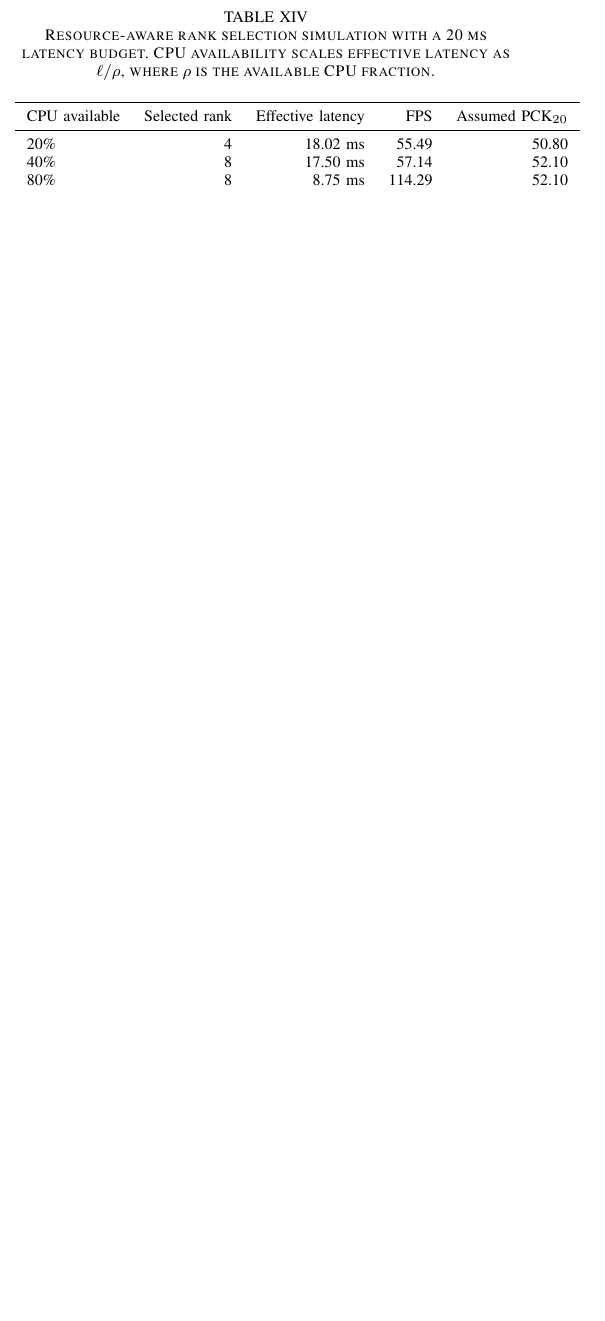
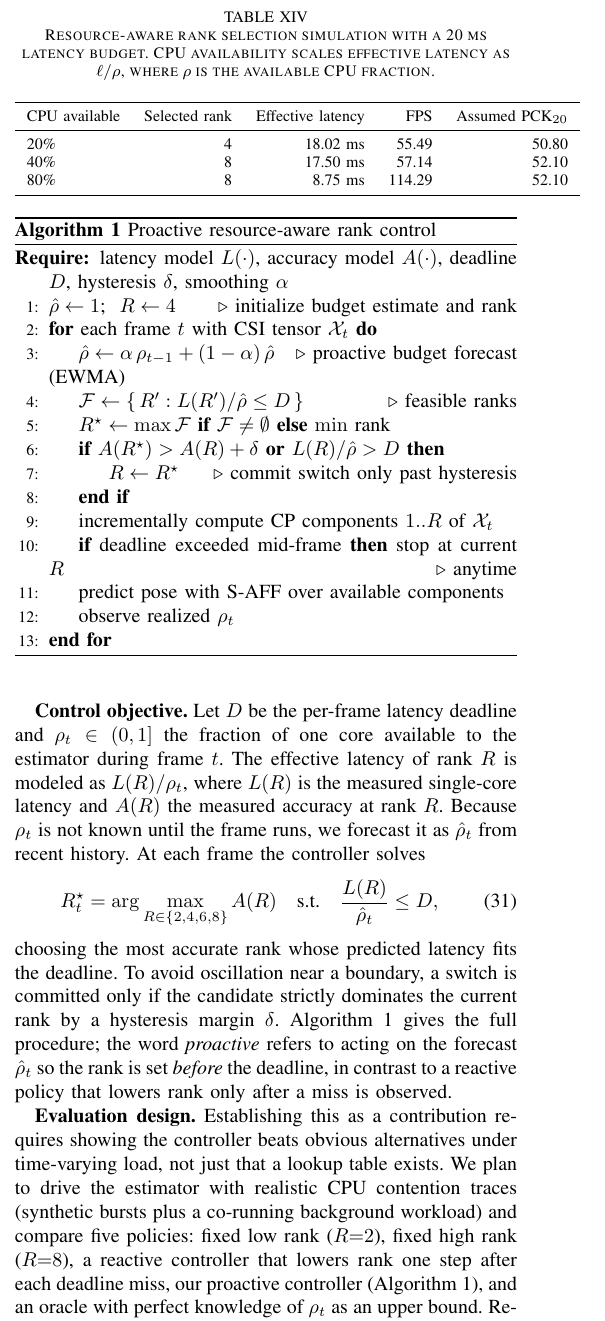
Before and after one commit to Toandinh1/DePose-Fi, a LaTeX paper (PAPER/deposefi_systems_draft.tex): part of one column of page 11 of 12 before the commit and part of one column of page 11 of 13 after it, cut so that both start at the same text, the shorter picture padded with empty space. Compiled offline with pdfLaTeX.

Commit message:
Formalize proactive resource-aware rank adaptation
Add method subsection with control objective, algorithm block, and
evaluation design for CP-rank-as-runtime-knob. Frames the nested/additive
CP anytime property as the contribution vs generic model switching, and
notes remaining work (real R=2/6/8 accuracies + contention experiment).

```diff
--- a/PAPER/deposefi_systems_draft.tex
+++ b/PAPER/deposefi_systems_draft.tex
@@ -3,6 +3,8 @@
 \usepackage{booktabs}
 \usepackage{graphicx}
 \usepackage{xcolor}
+\usepackage{algorithm}
+\usepackage{algpseudocode}
 
 \newcommand{\method}{SwiftPose-Fi}
 
@@ -674,3 +688,38 @@ Table~\ref{tab:resource_rank} shows why CP rank is a useful systems knob. When t
+\textbf{Control objective.}
+Let $D$ be the per-frame latency deadline and $\rho_t \in (0,1]$ the fraction of one core available to the estimator during frame $t$. The effective latency of rank $R$ is modeled as $L(R)/\rho_t$, where $L(R)$ is the measured single-core latency and $A(R)$ the measured accuracy at rank $R$. Because $\rho_t$ is not known until the frame runs, we forecast it as $\hat{\rho}_t$ from recent history. At each frame the controller solves
+\begin{equation}
+R_t^{\star} = \arg\max_{R \in \{2,4,6,8\}} A(R) \quad \text{s.t.} \quad \frac{L(R)}{\hat{\rho}_t} \le D,
+\label{eq:proactive}
+\end{equation}
+choosing the most accurate rank whose predicted latency fits the deadline. To avoid oscillation near a boundary, a switch is committed only if the candidate strictly dominates the current rank by a hysteresis margin $\delta$. Algorithm~\ref{alg:proactive} gives the full procedure; the word \emph{proactive} refers to acting on the forecast $\hat{\rho}_t$ so the rank is set \emph{before} the deadline, in contrast to a reactive policy that lowers rank only after a miss is observed.
+
+\begin{algorithm}[t]
+\caption{Proactive resource-aware rank control}
+\label{alg:proactive}
+\begin{algorithmic}[1]
+\Require latency model $L(\cdot)$, accuracy model $A(\cdot)$, deadline $D$, hysteresis $\delta$, smoothing $\alpha$
+\State $\hat{\rho} \gets 1$;\ \ $R \gets 4$ \Comment{initialize budget estimate and rank}
+\For{each frame $t$ with CSI tensor $\mathcal{X}_t$}
+  \State $\hat{\rho} \gets \alpha\,\rho_{t-1} + (1-\alpha)\,\hat{\rho}$ \Comment{proactive budget forecast (EWMA)}
+  \State $\mathcal{F} \gets \{\, R' : L(R')/\hat{\rho} \le D \,\}$ \Comment{feasible ranks}
+  \State $R^{\star} \gets \max \mathcal{F}$ \textbf{if} $\mathcal{F} \ne \emptyset$ \textbf{else} $\min$ rank
+  \If{$A(R^{\star}) > A(R) + \delta$ \textbf{or} $L(R)/\hat{\rho} > D$}
+    \State $R \gets R^{\star}$ \Comment{commit switch only past hysteresis}
+  \EndIf
+  \State incrementally compute CP components $1..R$ of $\mathcal{X}_t$
+  \State \textbf{if} deadline exceeded mid-frame \textbf{then} stop at current $R$ \Comment{anytime}
+  \State predict pose with S-AFF over available components
+  \State observe realized $\rho_t$
+\EndFor
+\end{algorithmic}
+\end{algorithm}
+
+\textbf{Evaluation design.}
+Establishing this as a contribution requires showing the controller beats obvious alternatives under time-varying load, not just that a lookup table exists. We plan to drive the estimator with realistic CPU contention traces (synthetic bursts plus a co-running background workload) and compare five policies: fixed low rank ($R{=}2$), fixed high rank ($R{=}8$), a reactive controller that lowers rank one step after each deadline miss, our proactive controller (Algorithm~\ref{alg:proactive}), and an oracle with perfect knowledge of $\rho_t$ as an upper bound. Reported metrics are deadline-miss rate, mean delivered PCK$_{20}$, number of rank switches, and accuracy delivered under budget. The target result is that the proactive controller approaches the oracle while both fixed baselines fail on one axis each: fixed high rank misses deadlines under contention and fixed low rank forfeits accuracy when the device is idle.
+
+\textbf{Current status.}
+The controller and the nested anytime execution path are the algorithmic contribution; their accuracy models $A(R)$ require the true rank-$\{2,6,8\}$ CP+S-AFF accuracies, which are the placeholder values in Table~\ref{tab:resource_rank}. Replacing those placeholders with measured accuracies and running the contention comparison above is the remaining work needed to promote this section from mechanism to measured result. We deliberately do not claim proactive adaptation is validated until that experiment is complete.
+
 \subsection{Hardware Experiment Design}
 
 To prove hardware friendliness, the final paper should report direct measurements rather than only FLOPs. For each device, we should measure:
```
Also changed, not shown: PAPER/deposefi_systems_draft.tex (12 more changed lines).
